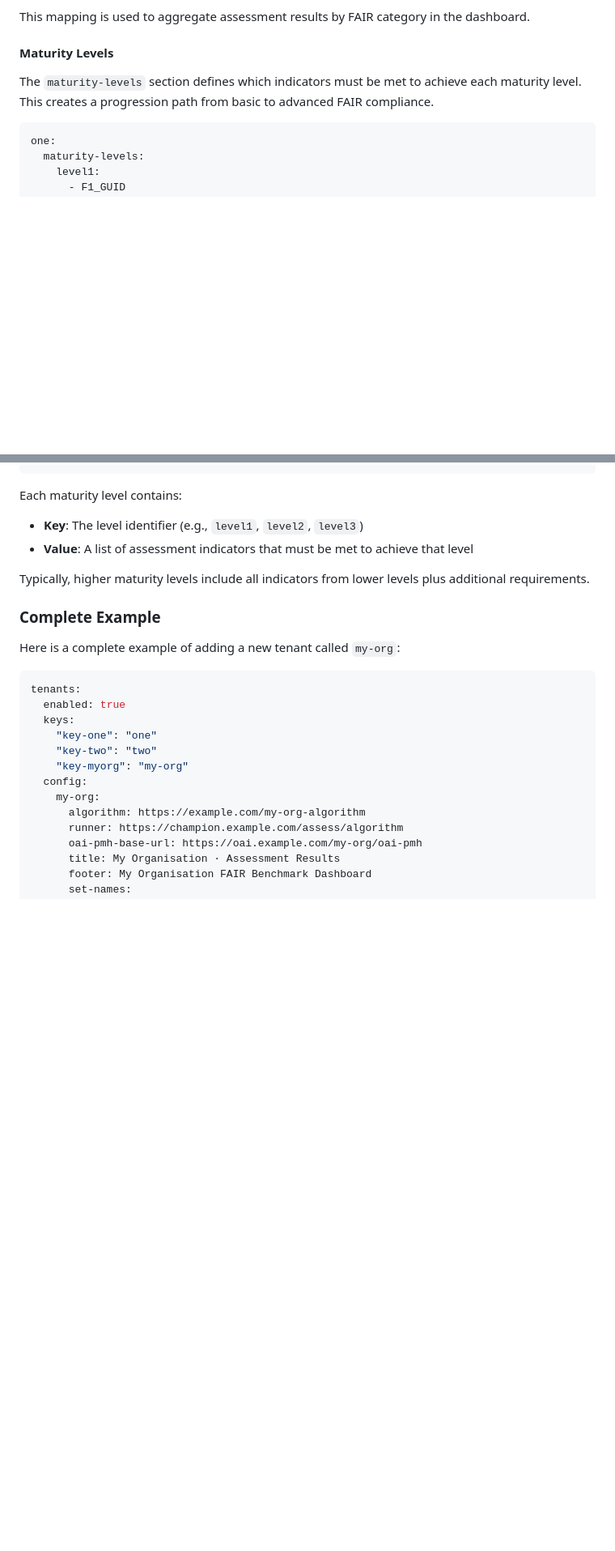
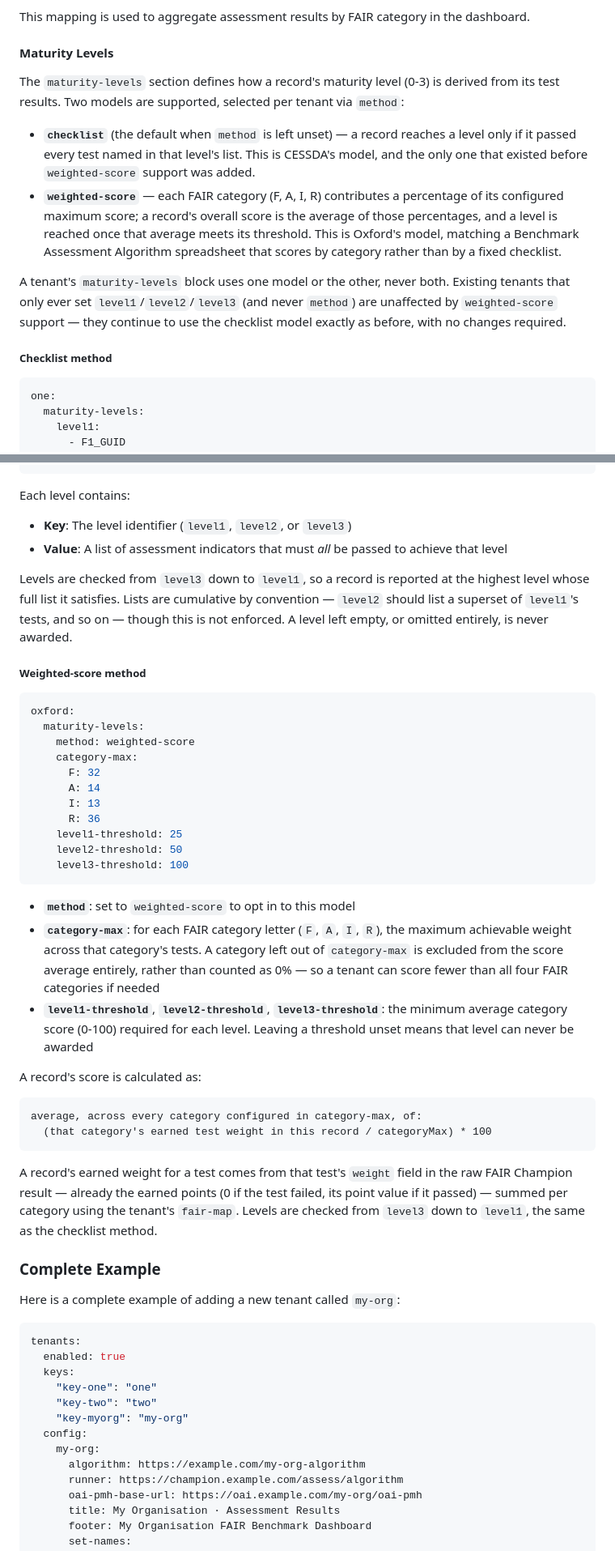
Before and after one commit to cessda/cessda.cmv.benchmark-runner, a Markdown page: INSTALL_AND_RUN.md, 2 parts joined by grey strips. Shown at 81% size. Drawn GitHub-style; blank space fills up the shorter version.

````diff
--- a/INSTALL_AND_RUN.md
+++ b/INSTALL_AND_RUN.md
@@ -426,9 +426,28 @@ in the dashboard.
 
 #### Maturity Levels
 
-The `maturity-levels` section defines which indicators must be met to
-achieve each maturity level. This creates a progression path from
-basic to advanced FAIR compliance.
+The `maturity-levels` section defines how a record's maturity level
+(0-3) is derived from its test results. Two models are supported,
+selected per tenant via `method`:
+
+- **`checklist`** (the default when `method` is left unset) — a
+  record reaches a level only if it passed every test named in that
+  level's list. This is CESSDA's model, and the only one that
+  existed before `weighted-score` support was added.
+- **`weighted-score`** — each FAIR category (F, A, I, R) contributes
+  a percentage of its configured maximum score; a record's overall
+  score is the average of those percentages, and a level is reached
+  once that average meets its threshold. This is Oxford's model,
+  matching a Benchmark Assessment Algorithm spreadsheet that scores
+  by category rather than by a fixed checklist.
+
+A tenant's `maturity-levels` block uses one model or the other, never
+both. Existing tenants that only ever set `level1`/`level2`/`level3`
+(and never `method`) are unaffected by `weighted-score` support —
+they continue to use the checklist model exactly as before, with no
+changes required.
+
+##### Checklist method
 
 ```yaml
 one:
@@ -464,14 +483,57 @@ one:
       - R1_3_DSPV
 ```
 
-Each maturity level contains:
+Each level contains:
 
-- **Key**: The level identifier (e.g., `level1`, `level2`, `level3`)
-- **Value**: A list of assessment indicators that must be met to
-  achieve that level
+- **Key**: The level identifier (`level1`, `level2`, or `level3`)
+- **Value**: A list of assessment indicators that must *all* be
+  passed to achieve that level
 
-Typically, higher maturity levels include all indicators from lower
-levels plus additional requirements.
+Levels are checked from `level3` down to `level1`, so a record is
+reported at the highest level whose full list it satisfies. Lists
+are cumulative by convention — `level2` should list a superset of
+`level1`'s tests, and so on — though this is not enforced. A level
+left empty, or omitted entirely, is never awarded.
+
+##### Weighted-score method
+
+```yaml
+oxford:
+  maturity-levels:
+    method: weighted-score
+    category-max:
+      F: 32
+      A: 14
+      I: 13
+      R: 36
+    level1-threshold: 25
+    level2-threshold: 50
+    level3-threshold: 100
+```
+
+- **`method`**: set to `weighted-score` to opt in to this model
+- **`category-max`**: for each FAIR category letter (`F`, `A`, `I`,
+  `R`), the maximum achievable weight across that category's tests.
+  A category left out of `category-max` is excluded from the score
+  average entirely, rather than counted as 0% — so a tenant can
+  score fewer than all four FAIR categories if needed
+- **`level1-threshold`**, **`level2-threshold`**,
+  **`level3-threshold`**: the minimum average category score (0-100)
+  required for each level. Leaving a threshold unset means that
+  level can never be awarded
+
+A record's score is calculated as:
+
+```text
+average, across every category configured in category-max, of:
+  (that category's earned test weight in this record / categoryMax) * 100
+```
+
+A record's earned weight for a test comes from that test's `weight`
+field in the raw FAIR Champion result — already the earned points
+(0 if the test failed, its point value if it passed) — summed per
+category using the tenant's `fair-map`. Levels are checked from
+`level3` down to `level1`, the same as the checklist method.
 
 ### Complete Example
 
````
Also changed, not shown: other parts of INSTALL_AND_RUN.md (+31 -2 lines), GenerateManifest_README.md (+22 -1 lines), README.md (+5 -1 lines).
